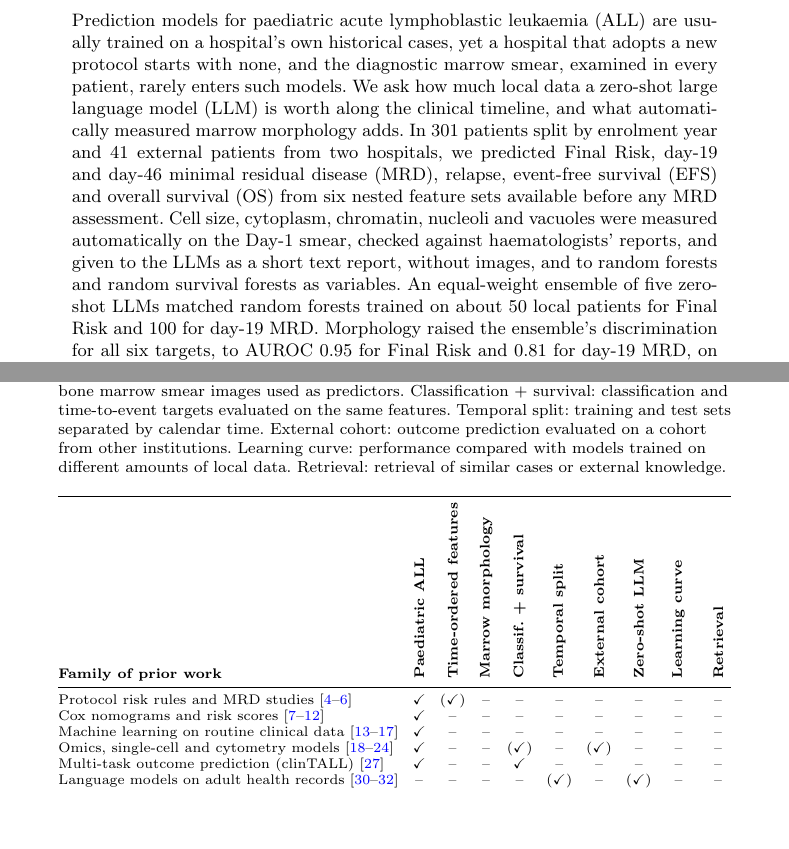
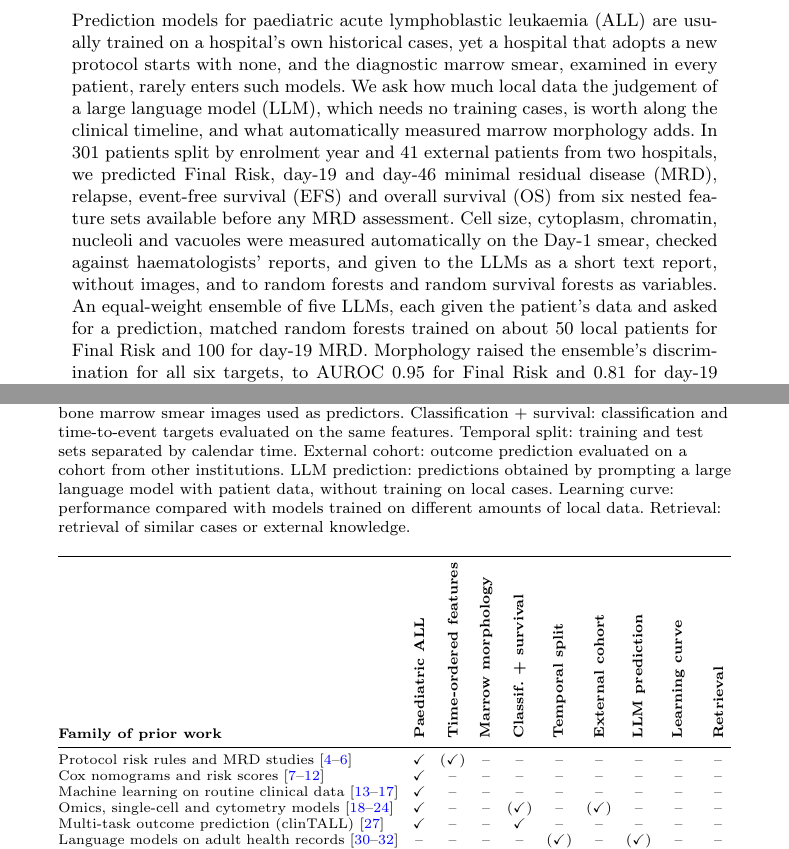
Before and after one commit to YanbeiJiang/ALL_prediction_NCS, a LaTeX paper (sn-article-template/sn-article.tex): two parts of pages 1 and 5 of 36, joined at a grey line, cut so that both start at the same text, the shorter picture padded with empty space. Compiled offline with pdfLaTeX.

Commit message:
Drop "zero-shot" wording from title, abstract and introduction
Describe the LLMs as being given the patient's data and asked for a
prediction (no training cases); keywords and Table 1 column renamed
accordingly ("LLM prediction", defined in the caption).

Co-Authored-By: Claude Opus 5.5 <noreply@anthropic.com>

```diff
--- a/sn-article-template/sn-article.tex
+++ b/sn-article-template/sn-article.tex
@@ -21,7 +21,7 @@
 %% Title
 %%==============================================================%%
 \title[LLMs, marrow morphology and local data in paediatric ALL]{%
-  Zero-shot language models and automated marrow morphology versus
+  Large language models and automated marrow morphology versus
   accumulating local data for timeline-aligned prediction in
   paediatric acute lymphoblastic leukaemia}
 
@@ -51,9 +51,9 @@ are usually trained on a hospital's own historical cases, yet a
 hospital that adopts a new protocol starts with none, and the
 diagnostic marrow smear, examined in every patient, rarely enters such
 models.
-We ask how much local data a zero-shot large language model (LLM) is
-worth along the clinical timeline, and what automatically measured
-marrow morphology adds.
+We ask how much local data the judgement of a large language model
+(LLM), which needs no training cases, is worth along the clinical
+timeline, and what automatically measured marrow morphology adds.
 In 301 patients split by enrolment year and 41 external patients from
 two hospitals, we predicted Final Risk, day-19 and day-46 minimal
 residual disease (MRD), relapse, event-free survival (EFS) and overall
@@ -63,9 +63,9 @@ Cell size, cytoplasm, chromatin, nucleoli and vacuoles were measured
 automatically on the Day-1 smear, checked against haematologists'
 reports, and given to the LLMs as a short text report, without images,
 and to random forests and random survival forests as variables.
-An equal-weight ensemble of five zero-shot LLMs matched random forests
-trained on about 50 local patients for Final Risk and 100 for day-19
-MRD.
+An equal-weight ensemble of five LLMs, each given the patient's data
+and asked for a prediction, matched random forests trained on about 50
+local patients for Final Risk and 100 for day-19 MRD.
 Morphology raised the ensemble's discrimination for all six targets,
 to AUROC 0.95 for Final Risk and 0.81 for day-19 MRD, on par with
 fully trained forests (0.95 and 0.84), and to C-indices of 0.71 for
@@ -74,13 +74,13 @@ without morphology.
 At the external hospitals the survival forests lost discrimination
 (EFS 0.44, OS 0.54) whereas the LLM ensemble did not (0.69 and 0.84;
 $P<0.01$, and $P<0.05$ within hospitals).
-Zero-shot LLMs that read routine data and an automated morphology
-report are therefore a credible starting point before local data
+LLMs that read routine data and an automated morphology report are
+therefore a credible starting point before local data
 accrue, and remain complementary afterwards.
 }
 
 \keywords{paediatric acute lymphoblastic leukaemia, large language
-models, zero-shot prediction, bone marrow morphology, automated image
+models, clinical prediction, bone marrow morphology, automated image
 analysis, learning curves, temporal validation, survival analysis,
 external validation}
 
@@ -257,6 +260,8 @@ evaluated on the same features.
 Temporal split: training and test sets separated by calendar time.
 External cohort: outcome prediction evaluated on a cohort from other
 institutions.
+LLM prediction: predictions obtained by prompting a large language
+model with patient data, without training on local cases.
 Learning curve: performance compared with models trained on
 different amounts of local data.
 Retrieval: retrieval of similar cases or external knowledge.}
@@ -266,7 +271,7 @@ Retrieval: retrieval of similar cases or external knowledge.}
 \setlength{\tabcolsep}{3.5pt}
 \begin{tabular}{@{}>{\raggedright\arraybackslash}p{6.0cm}*{9}{c}@{}}
 \toprule
-\textbf{Family of prior work} & \rotatebox{90}{\textbf{Paediatric ALL}} & \rotatebox{90}{\textbf{Time-ordered features}} & \rotatebox{90}{\textbf{Marrow morphology}} & \rotatebox{90}{\textbf{Classif.\ + survival}} & \rotatebox{90}{\textbf{Temporal split}} & \rotatebox{90}{\textbf{External cohort}} & \rotatebox{90}{\textbf{Zero-shot LLM}} & \rotatebox{90}{\textbf{Learning curve}} & \rotatebox{90}{\textbf{Retrieval}} \\
+\textbf{Family of prior work} & \rotatebox{90}{\textbf{Paediatric ALL}} & \rotatebox{90}{\textbf{Time-ordered features}} & \rotatebox{90}{\textbf{Marrow morphology}} & \rotatebox{90}{\textbf{Classif.\ + survival}} & \rotatebox{90}{\textbf{Temporal split}} & \rotatebox{90}{\textbf{External cohort}} & \rotatebox{90}{\textbf{LLM prediction}} & \rotatebox{90}{\textbf{Learning curve}} & \rotatebox{90}{\textbf{Retrieval}} \\
 \midrule
 Protocol risk rules and MRD studies~\cite{[CITE:Schultz2007],[CITE:Borowitz2008],[CITE:Conter2010]} & $\checkmark$ & ($\checkmark$) & -- & -- & -- & -- & -- & -- & -- \\
 Cox nomograms and risk scores~\cite{[CITE:Mao2020],[CITE:Zhang2020],[CITE:He2022],[CITE:Sang2026],[CITE:Liu2022TALL],[CITE:Chen2025FrontPediatr]} & $\checkmark$ & -- & -- & -- & -- & -- & -- & -- & -- \\
```
Also changed, not shown: sn-article-template/sn-article.tex (19 more changed lines).
